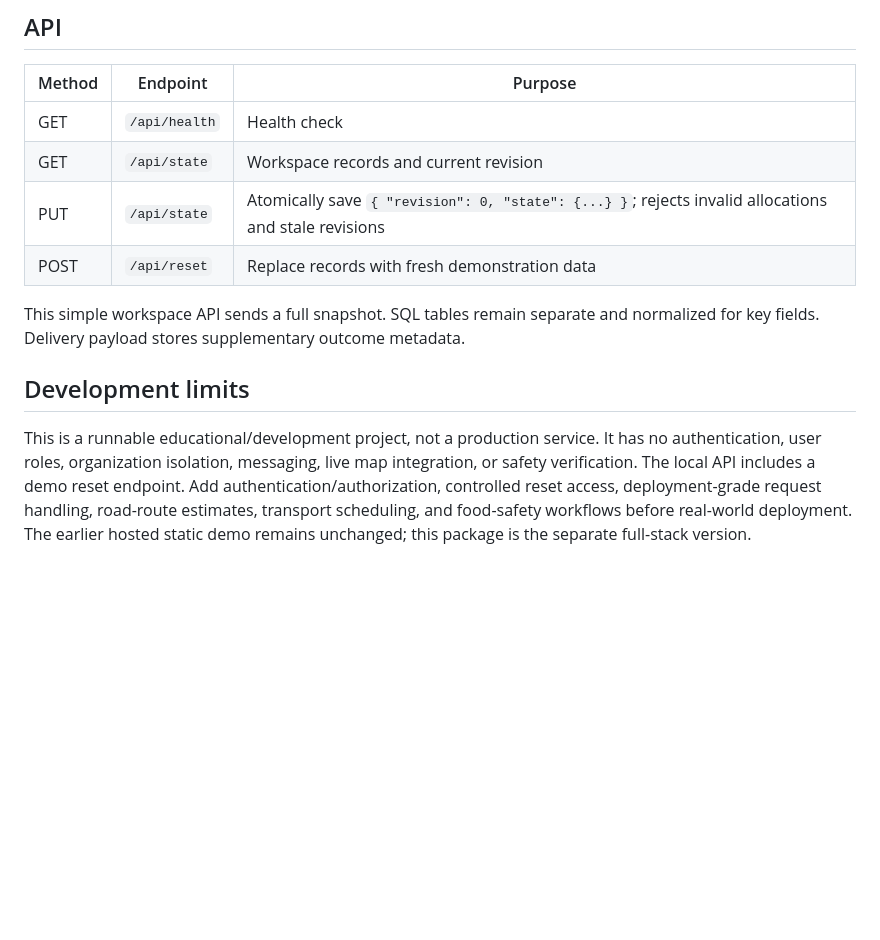
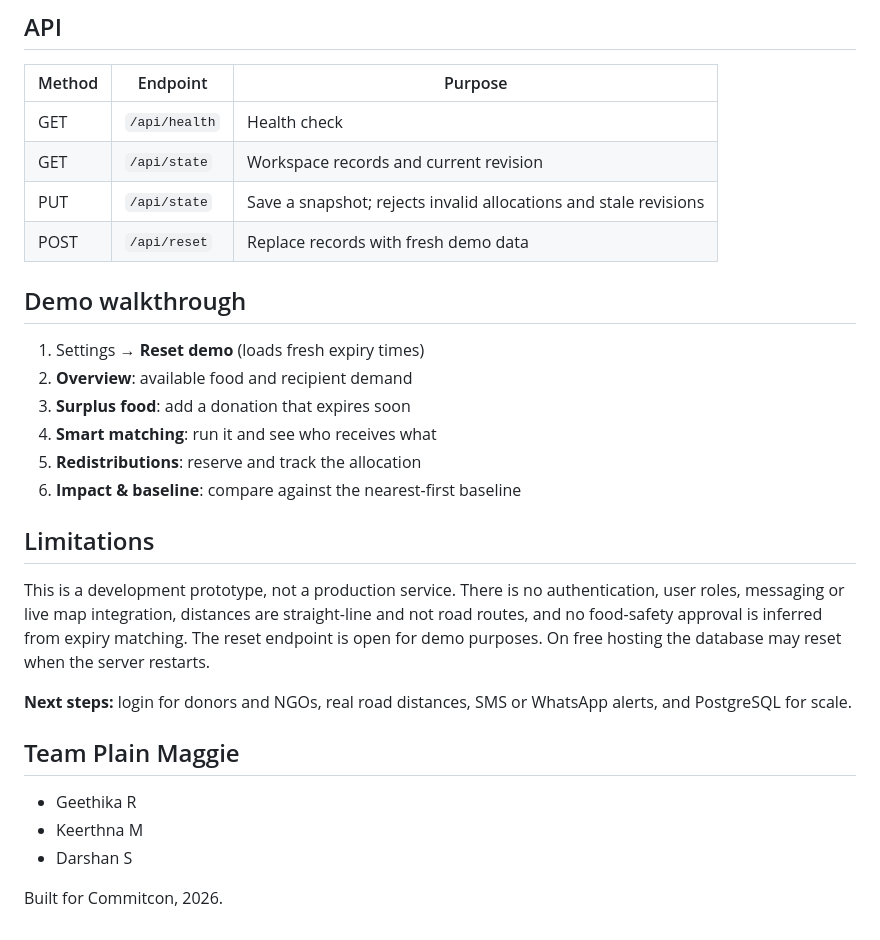
Before and after one commit to keerthna-06/foodbridge-redistribution, a Markdown page: README.md, the part around one of its changes. GitHub-like rendering; blank space fills up the shorter version.

```diff
--- a/README.md
+++ b/README.md
@@ -63,14 +55,25 @@ Matching runs in the frontend for transparency; the backend independently valida
 |---|---|---|
 | GET | `/api/health` | Health check |
 | GET | `/api/state` | Workspace records and current revision |
-| PUT | `/api/state` | Atomically save `{ "revision": 0, "state": {...} }`; rejects invalid allocations and stale revisions |
-| POST | `/api/reset` | Replace records with fresh demonstration data |
+| PUT | `/api/state` | Save a snapshot; rejects invalid allocations and stale revisions |
+| POST | `/api/reset` | Replace records with fresh demo data |
 
-This simple workspace API sends a full snapshot. SQL tables remain separate and normalized for key fields. Delivery payload stores supplementary outcome metadata.
+## Demo walkthrough
+1. Settings → **Reset demo** (loads fresh expiry times)
+2. **Overview**: available food and recipient demand
+3. **Surplus food**: add a donation that expires soon
+4. **Smart matching**: run it and see who receives what
+5. **Redistributions**: reserve and track the allocation
+6. **Impact & baseline**: compare against the nearest-first baseline
 
+## Limitations
+This is a development prototype, not a production service. There is no authentication, user roles, messaging or live map integration, distances are straight-line and not road routes, and no food-safety approval is inferred from expiry matching. The reset endpoint is open for demo purposes. On free hosting the database may reset when the server restarts.
 
+**Next steps:** login for donors and NGOs, real road distances, SMS or WhatsApp alerts, and PostgreSQL for scale.
 
+## Team Plain Maggie
+- Geethika R
+- Keerthna M
+- Darshan S
 
-## Development limits
-
-This is a runnable educational/development project, not a production service. It has no authentication, user roles, organization isolation, messaging, live map integration, or safety verification. The local API includes a demo reset endpoint. Add authentication/authorization, controlled reset access, deployment-grade request handling, road-route estimates, transport scheduling, and food-safety workflows before real-world deployment. The earlier hosted static demo remains unchanged; this package is the separate full-stack version.
+Built for Commitcon, 2026.
```
Also changed, not shown: other parts of README.md (+36 -44 lines).
